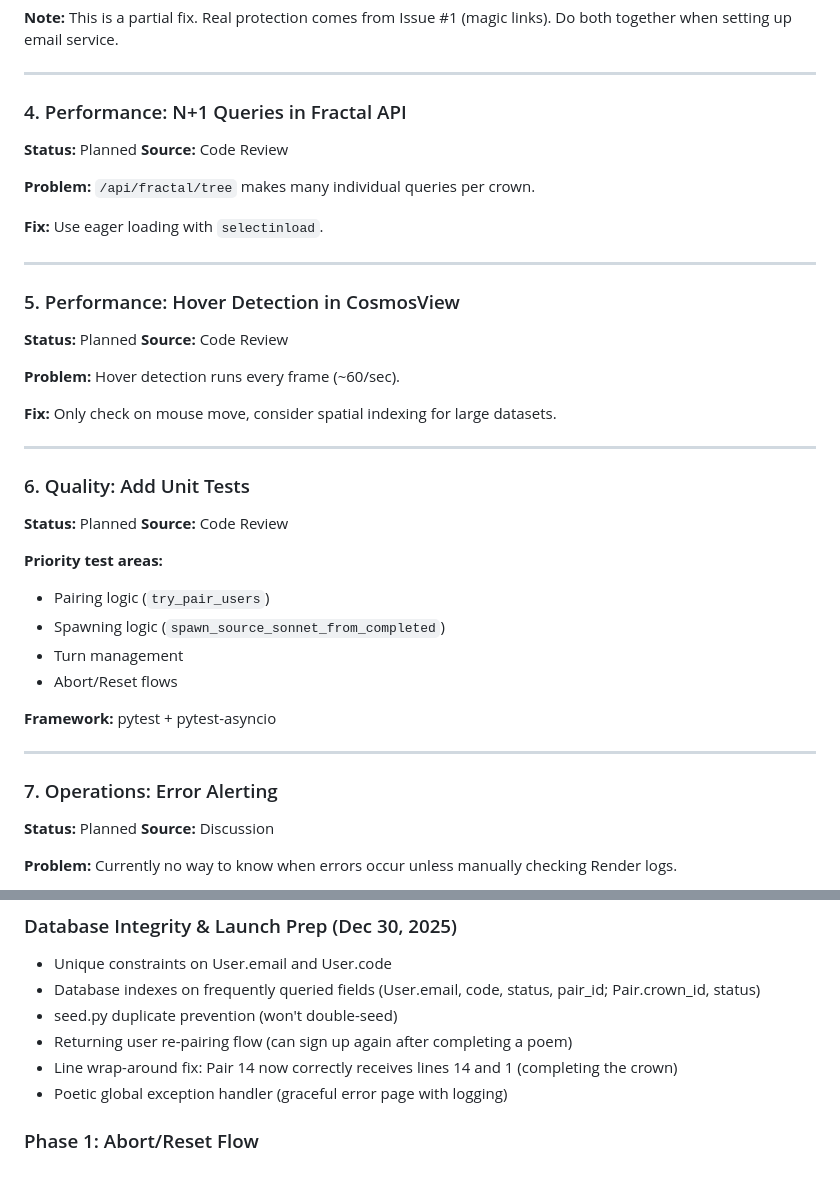
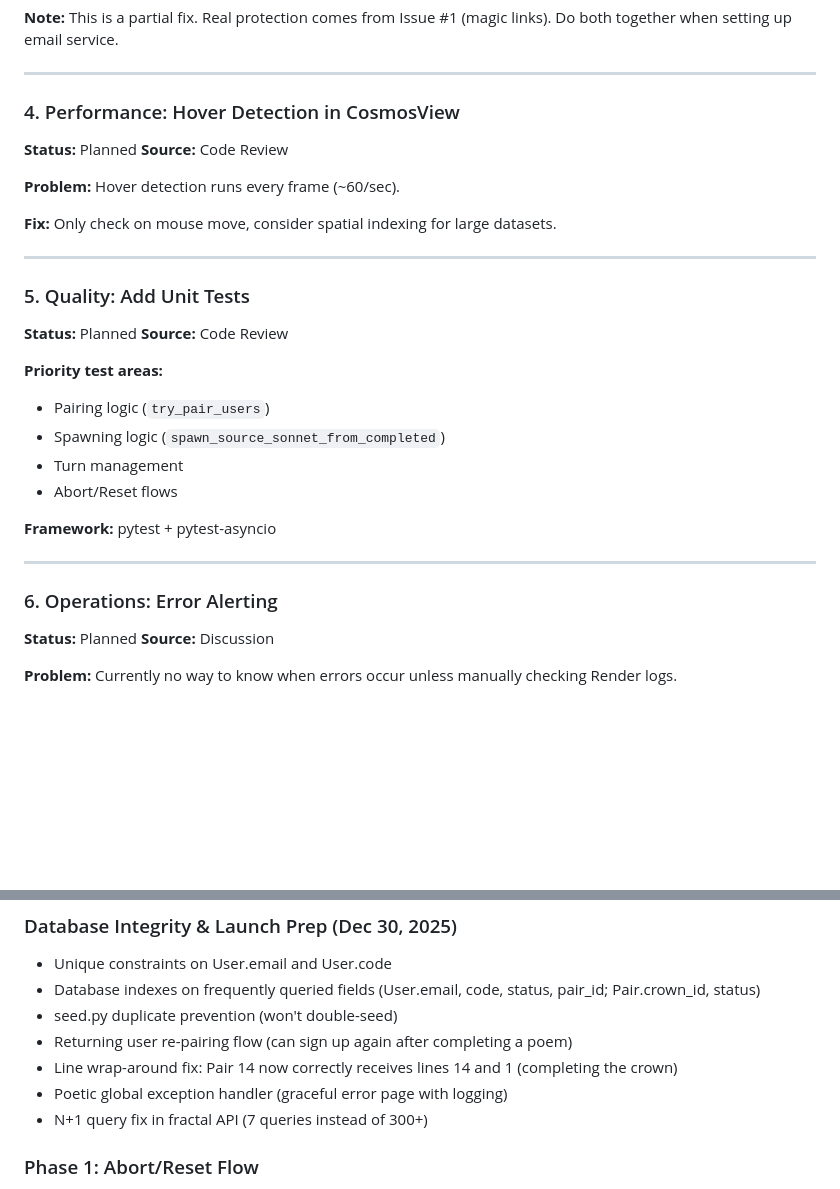
Before and after one commit to future-tripper/psny-mayday, a Markdown page: FEATURE_ROADMAP.md, 2 parts joined by grey strips. Drawn GitHub-style; blank space fills up the shorter version.

Commit message:
Update roadmap: mark N+1 query fix complete
🤖 Generated with [Claude Code](https://claude.com/claude-code)

Co-Authored-By: Claude <noreply@anthropic.com>

```diff
--- a/FEATURE_ROADMAP.md
+++ b/FEATURE_ROADMAP.md
@@ -75,17 +75,7 @@ code = secrets.token_urlsafe(16)  # Instead of 8
 
 ---
 
-### 4. Performance: N+1 Queries in Fractal API
-**Status:** Planned
-**Source:** Code Review
-
-**Problem:** `/api/fractal/tree` makes many individual queries per crown.
-
-**Fix:** Use eager loading with `selectinload`.
-
----
-
-### 5. Performance: Hover Detection in CosmosView
+### 4. Performance: Hover Detection in CosmosView
 **Status:** Planned
 **Source:** Code Review
 
@@ -95,7 +85,7 @@ code = secrets.token_urlsafe(16)  # Instead of 8
 
 ---
 
-### 6. Quality: Add Unit Tests
+### 5. Quality: Add Unit Tests
 **Status:** Planned
 **Source:** Code Review
 
@@ -109,7 +99,7 @@ code = secrets.token_urlsafe(16)  # Instead of 8
 
 ---
 
-### 7. Operations: Error Alerting
+### 6. Operations: Error Alerting
 **Status:** Planned
 **Source:** Discussion
 
@@ -156,6 +146,7 @@ Allow users to collaborate with Claude when no human partner is available.
 - Returning user re-pairing flow (can sign up again after completing a poem)
 - Line wrap-around fix: Pair 14 now correctly receives lines 14 and 1 (completing the crown)
 - Poetic global exception handler (graceful error page with logging)
+- N+1 query fix in fractal API (7 queries instead of 300+)
 
 ### Phase 1: Abort/Reset Flow
 - User-initiated leave with poem preview
```
